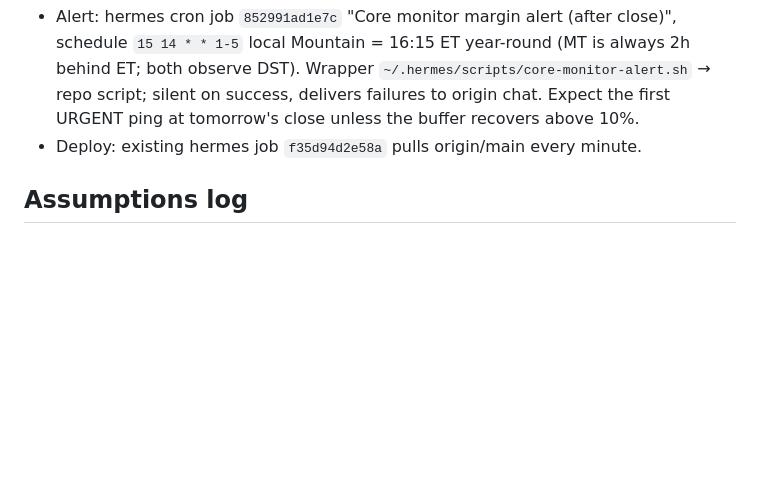
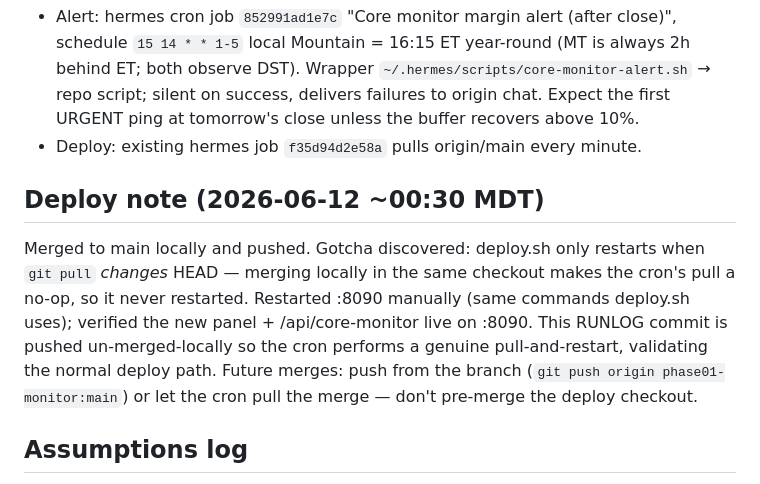
Before and after one commit to Dharun2308/Local-server-trading-dashboard, a Markdown page: RUNLOG.md, the part around the change. Rendered like a GitHub page; blank space fills up the shorter version.

Commit message:
Runlog: deploy verified on :8090; note local-merge blind spot in deploy.sh
Co-Authored-By: Claude Fable 5 <noreply@anthropic.com>

```diff
--- a/RUNLOG.md
+++ b/RUNLOG.md
@@ -114,6 +114,17 @@ power ($898) implies its house calc may differ from this conservative model
   close unless the buffer recovers above 10%.
 - Deploy: existing hermes job `f35d94d2e58a` pulls origin/main every minute.
 
+## Deploy note (2026-06-12 ~00:30 MDT)
+
+Merged to main locally and pushed. Gotcha discovered: deploy.sh only restarts
+when `git pull` *changes* HEAD — merging locally in the same checkout makes
+the cron's pull a no-op, so it never restarted. Restarted :8090 manually
+(same commands deploy.sh uses); verified the new panel + /api/core-monitor
+live on :8090. This RUNLOG commit is pushed un-merged-locally so the cron
+performs a genuine pull-and-restart, validating the normal deploy path.
+Future merges: push from the branch (`git push origin phase01-monitor:main`)
+or let the cron pull the merge — don't pre-merge the deploy checkout.
+
 ## Assumptions log
 
 1. **(Phase 0.2)** Treated as already-complete per above rather than deleting
```
